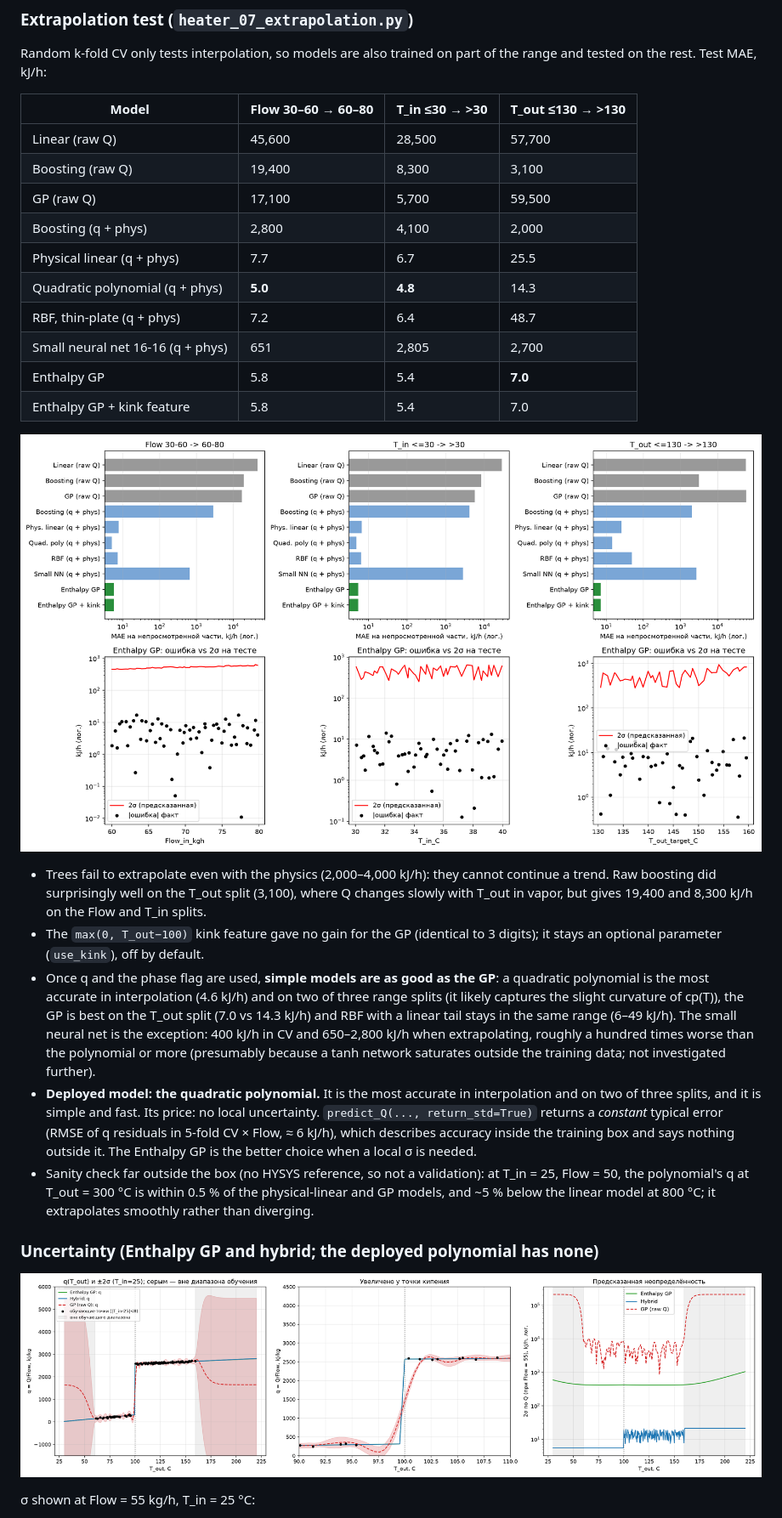
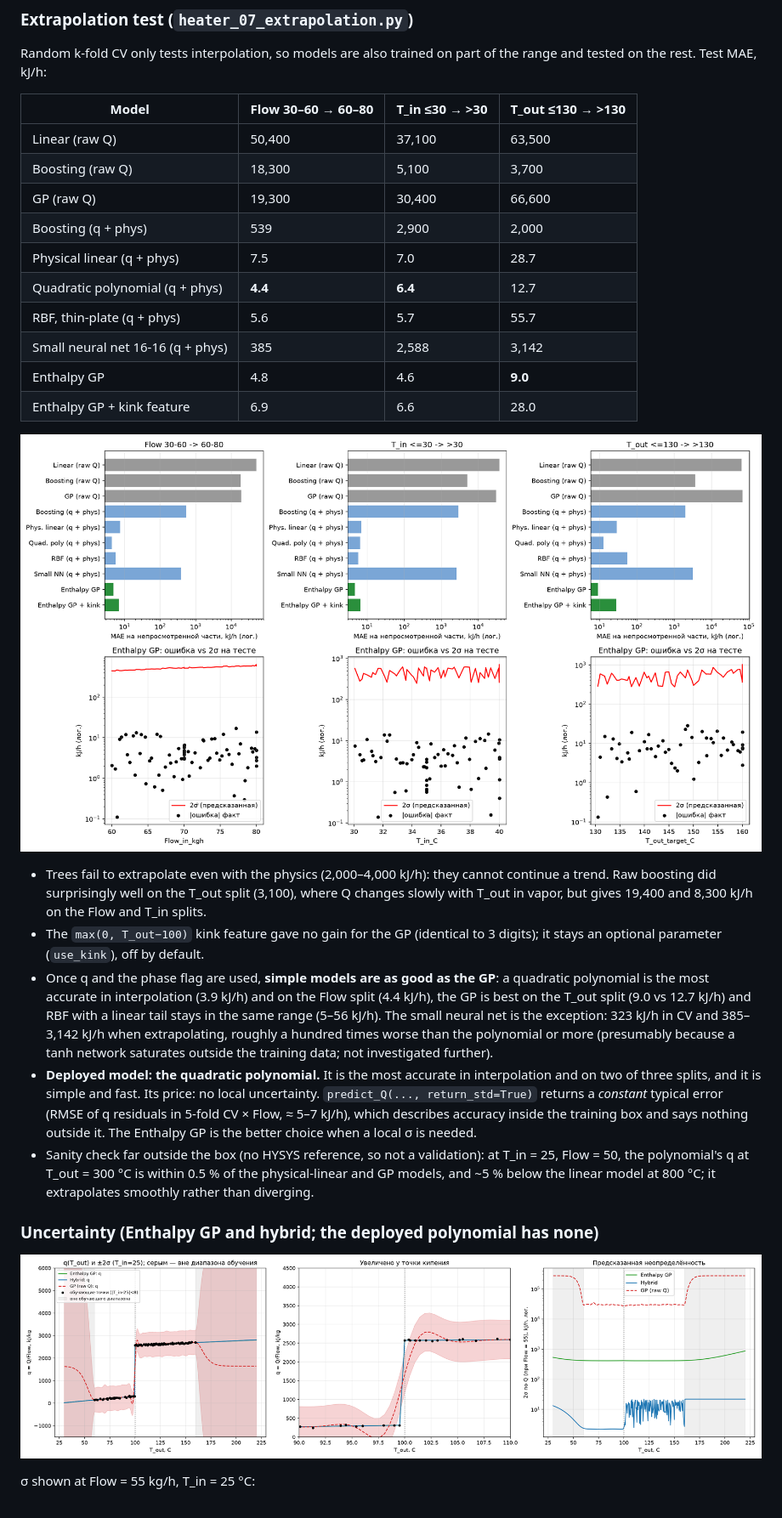
Before and after one commit to dmitrievian-cloud/surrogate_heater_model_hysys-python, a Markdown page: README.md, the part around one of its changes. Shown at 85% size. Drawn GitHub-style; pictures changed too: figures/extrapolation_test.png, figures/uncertainty_band.png.

```diff
--- a/README.md
+++ b/README.md
@@ -78,16 +79,16 @@ of the range and tested on the rest. Test MAE, kJ/h:
 
 | Model | Flow 30–60 → 60–80 | T_in ≤30 → >30 | T_out ≤130 → >130 |
 |---|---|---|---|
-| Linear (raw Q) | 45,600 | 28,500 | 57,700 |
-| Boosting (raw Q) | 19,400 | 8,300 | 3,100 |
-| GP (raw Q) | 17,100 | 5,700 | 59,500 |
-| Boosting (q + phys) | 2,800 | 4,100 | 2,000 |
-| Physical linear (q + phys) | 7.7 | 6.7 | 25.5 |
-| Quadratic polynomial (q + phys) | **5.0** | **4.8** | 14.3 |
-| RBF, thin-plate (q + phys) | 7.2 | 6.4 | 48.7 |
-| Small neural net 16-16 (q + phys) | 651 | 2,805 | 2,700 |
-| Enthalpy GP | 5.8 | 5.4 | **7.0** |
-| Enthalpy GP + kink feature | 5.8 | 5.4 | 7.0 |
+| Linear (raw Q) | 50,400 | 37,100 | 63,500 |
+| Boosting (raw Q) | 18,300 | 5,100 | 3,700 |
+| GP (raw Q) | 19,300 | 30,400 | 66,600 |
+| Boosting (q + phys) | 539 | 2,900 | 2,000 |
+| Physical linear (q + phys) | 7.5 | 7.0 | 28.7 |
+| Quadratic polynomial (q + phys) | **4.4** | **6.4** | 12.7 |
+| RBF, thin-plate (q + phys) | 5.6 | 5.7 | 55.7 |
+| Small neural net 16-16 (q + phys) | 385 | 2,588 | 3,142 |
+| Enthalpy GP | 4.8 | 4.6 | **9.0** |
+| Enthalpy GP + kink feature | 6.9 | 6.6 | 28.0 |
 
 ![Extrapolation test](figures/extrapolation_test.png)
 
@@ -98,18 +99,18 @@ of the range and tested on the rest. Test MAE, kJ/h:
 - The `max(0, T_out−100)` kink feature gave no gain for the GP (identical to
   3 digits); it stays an optional parameter (`use_kink`), off by default.
 - Once q and the phase flag are used, **simple models are as good as the GP**:
-  a quadratic polynomial is the most accurate in interpolation (4.6 kJ/h) and
-  on two of three range splits (it likely captures the slight curvature of
-  cp(T)), the GP is best on the T_out split (7.0 vs 14.3 kJ/h) and RBF with a
-  linear tail stays in the same range (6–49 kJ/h). The small neural net is
-  the exception: 400 kJ/h in CV and 650–2,800 kJ/h when extrapolating,
+  a quadratic polynomial is the most accurate in interpolation (3.9 kJ/h) and
+  on the Flow split (4.4 kJ/h), the GP is best on the T_out split (9.0 vs
+  12.7 kJ/h) and RBF with a linear tail stays in the same range (5–56 kJ/h).
+  The small neural net is the exception: 323 kJ/h in CV and 385–3,142 kJ/h
+  when extrapolating,
   roughly a hundred times worse than the polynomial or more (presumably
   because a tanh network saturates outside the training data; not
   investigated further).
 - **Deployed model: the quadratic polynomial.** It is the most accurate in
   interpolation and on two of three splits, and it is simple and fast. Its
   price: no local uncertainty. `predict_Q(..., return_std=True)` returns a
-  *constant* typical error (RMSE of q residuals in 5-fold CV × Flow, ≈ 6 kJ/h),
+  *constant* typical error (RMSE of q residuals in 5-fold CV × Flow, ≈ 5–7 kJ/h),
   which describes accuracy inside the training box and says nothing outside
   it. The Enthalpy GP is the better choice when a local σ is needed.
 - Sanity check far outside the box (no HYSYS reference, so not a validation):
```
Also changed, not shown: other parts of README.md (+31 -26 lines), figures/model_comparison_boxplot.png, figures/sensitivity_Q_vs_Tout.png, 8 other files.
